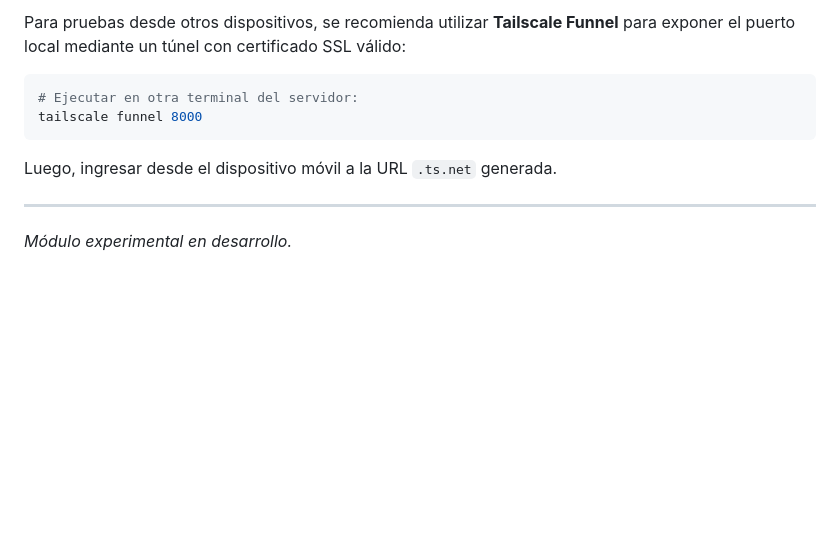
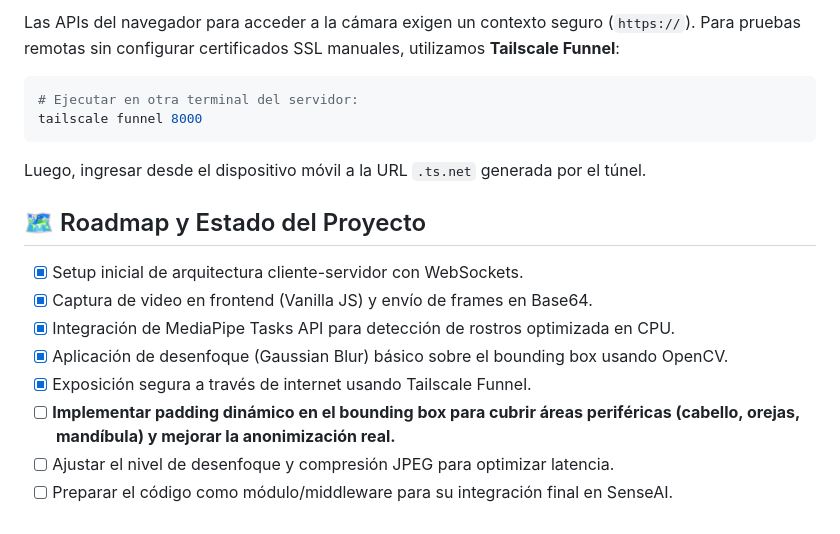
Before and after one commit to TonyGael/practiceBlur, a Markdown page: README.md, the part around one of its changes. GitHub-like rendering; blank space fills up the shorter version.

````diff
--- a/README.md
+++ b/README.md
@@ -44,11 +57,19 @@ Para que los navegadores (especialmente en dispositivos móviles) permitan el ac
 
-Para pruebas desde otros dispositivos, se recomienda utilizar **Tailscale Funnel** para exponer el puerto local mediante un túnel con certificado SSL válido:
+Las APIs del navegador para acceder a la cámara exigen un contexto seguro (`https://`). Para pruebas remotas sin configurar certificados SSL manuales, utilizamos **Tailscale Funnel**:
 
 ```bash
 # Ejecutar en otra terminal del servidor:
 tailscale funnel 8000
 ```
-Luego, ingresar desde el dispositivo móvil a la URL `.ts.net` generada.
+Luego, ingresar desde el dispositivo móvil a la URL `.ts.net` generada por el túnel.
 
----
-*Módulo experimental en desarrollo.*
+## 🗺️ Roadmap y Estado del Proyecto
+
+- [x] Setup inicial de arquitectura cliente-servidor con WebSockets.
+- [x] Captura de video en frontend (Vanilla JS) y envío de frames en Base64.
+- [x] Integración de MediaPipe Tasks API para detección de rostros optimizada en CPU.
+- [x] Aplicación de desenfoque (Gaussian Blur) básico sobre el bounding box usando OpenCV.
+- [x] Exposición segura a través de internet usando Tailscale Funnel.
+- [ ] **Implementar padding dinámico en el bounding box para cubrir áreas periféricas (cabello, orejas, mandíbula) y mejorar la anonimización real.**
+- [ ] Ajustar el nivel de desenfoque y compresión JPEG para optimizar latencia.
+- [ ] Preparar el código como módulo/middleware para su integración final en SenseAI.
````
Also changed, not shown: other parts of README.md (+25 -12 lines), first_capture.jpeg (added), primera_captura.jpeg (deleted), 6 other files.
